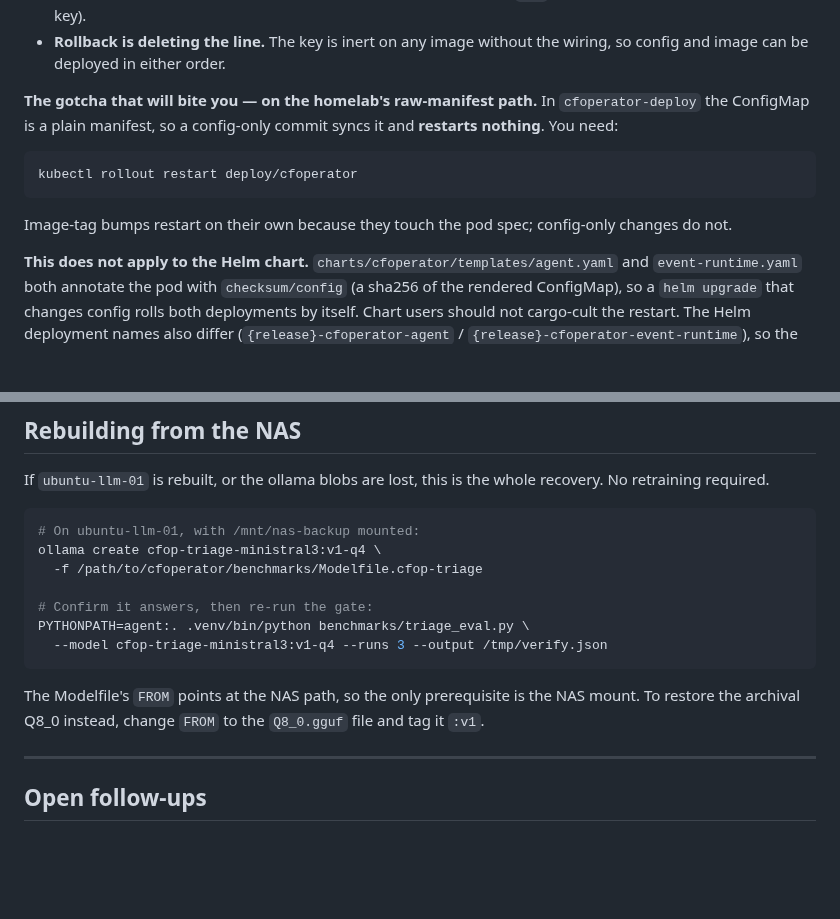
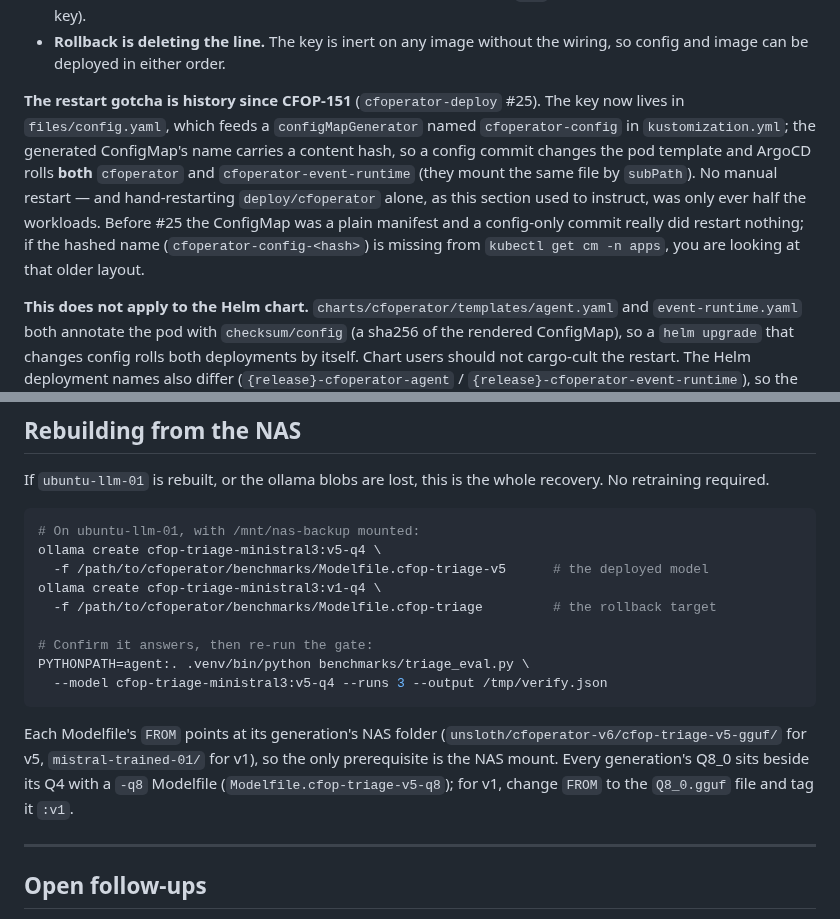
Before and after one commit to aachtenberg/cfoperator, a Markdown page: docs/triage-fine-tune.md, 2 parts joined by grey strips. GitHub-like rendering; blank space fills up the shorter version.

Commit message:
Model card: the deploy path rolls on config now, and the NAS rebuild covers v5 (CFOP-153)
The Deployment section still told the reader to hand-restart deploy/cfoperator
after a config-only commit. That has been wrong since cfoperator-deploy #25
(CFOP-151): llm.triage_model lives in files/config.yaml behind a
configMapGenerator, the generated name carries a content hash, and ArgoCD
rolls both workloads on a config commit. Restarting the agent alone was only
ever half of them. The rebuild recipe now names the v5 Modelfile as the
deployed model and keeps v1 as the rollback target.

Refs CFOP-153

Co-Authored-By: Claude Fable 5.1 <noreply@anthropic.com>
Claude-Session: https://claude.ai/code/session_01W6hvYMi9SDkf2f85GmcyAf

````diff
--- a/docs/triage-fine-tune.md
+++ b/docs/triage-fine-tune.md
@@ -829,16 +829,16 @@ Semantics:
 - **Rollback is deleting the line.** The key is inert on any image without the
   wiring, so config and image can be deployed in either order.
 
-**The gotcha that will bite you — on the homelab's raw-manifest path.** In
-`cfoperator-deploy` the ConfigMap is a plain manifest, so a config-only commit
-syncs it and **restarts nothing**. You need:
-
-```bash
-kubectl rollout restart deploy/cfoperator
-```
-
-Image-tag bumps restart on their own because they touch the pod spec; config-only
-changes do not.
+**The restart gotcha is history since CFOP-151** (`cfoperator-deploy` #25). The
+key now lives in `files/config.yaml`, which feeds a `configMapGenerator` named
+`cfoperator-config` in `kustomization.yml`; the generated ConfigMap's name
+carries a content hash, so a config commit changes the pod template and ArgoCD
+rolls **both** `cfoperator` and `cfoperator-event-runtime` (they mount the same
+file by `subPath`). No manual restart — and hand-restarting `deploy/cfoperator`
+alone, as this section used to instruct, was only ever half the workloads.
+Before #25 the ConfigMap was a plain manifest and a config-only commit really
+did restart nothing; if the hashed name (`cfoperator-config-<hash>`) is missing
+from `kubectl get cm -n apps`, you are looking at that older layout.
 
 **This does not apply to the Helm chart.** `charts/cfoperator/templates/agent.yaml`
 and `event-runtime.yaml` both annotate the pod with `checksum/config` (a sha256
@@ -864,17 +864,21 @@ recovery. No retraining required.
 
 ```bash
 # On ubuntu-llm-01, with /mnt/nas-backup mounted:
+ollama create cfop-triage-ministral3:v5-q4 \
+  -f /path/to/cfoperator/benchmarks/Modelfile.cfop-triage-v5      # the deployed model
 ollama create cfop-triage-ministral3:v1-q4 \
-  -f /path/to/cfoperator/benchmarks/Modelfile.cfop-triage
+  -f /path/to/cfoperator/benchmarks/Modelfile.cfop-triage         # the rollback target
 
 # Confirm it answers, then re-run the gate:
 PYTHONPATH=agent:. .venv/bin/python benchmarks/triage_eval.py \
-  --model cfop-triage-ministral3:v1-q4 --runs 3 --output /tmp/verify.json
+  --model cfop-triage-ministral3:v5-q4 --runs 3 --output /tmp/verify.json
 ```
 
-The Modelfile's `FROM` points at the NAS path, so the only prerequisite is the
-NAS mount. To restore the archival Q8_0 instead, change `FROM` to the `Q8_0.gguf`
-file and tag it `:v1`.
+Each Modelfile's `FROM` points at its generation's NAS folder
+(`unsloth/cfoperator-v6/cfop-triage-v5-gguf/` for v5, `mistral-trained-01/` for
+v1), so the only prerequisite is the NAS mount. Every generation's Q8_0 sits
+beside its Q4 with a `-q8` Modelfile (`Modelfile.cfop-triage-v5-q8`); for v1,
+change `FROM` to the `Q8_0.gguf` file and tag it `:v1`.
 
 ---
 
````
